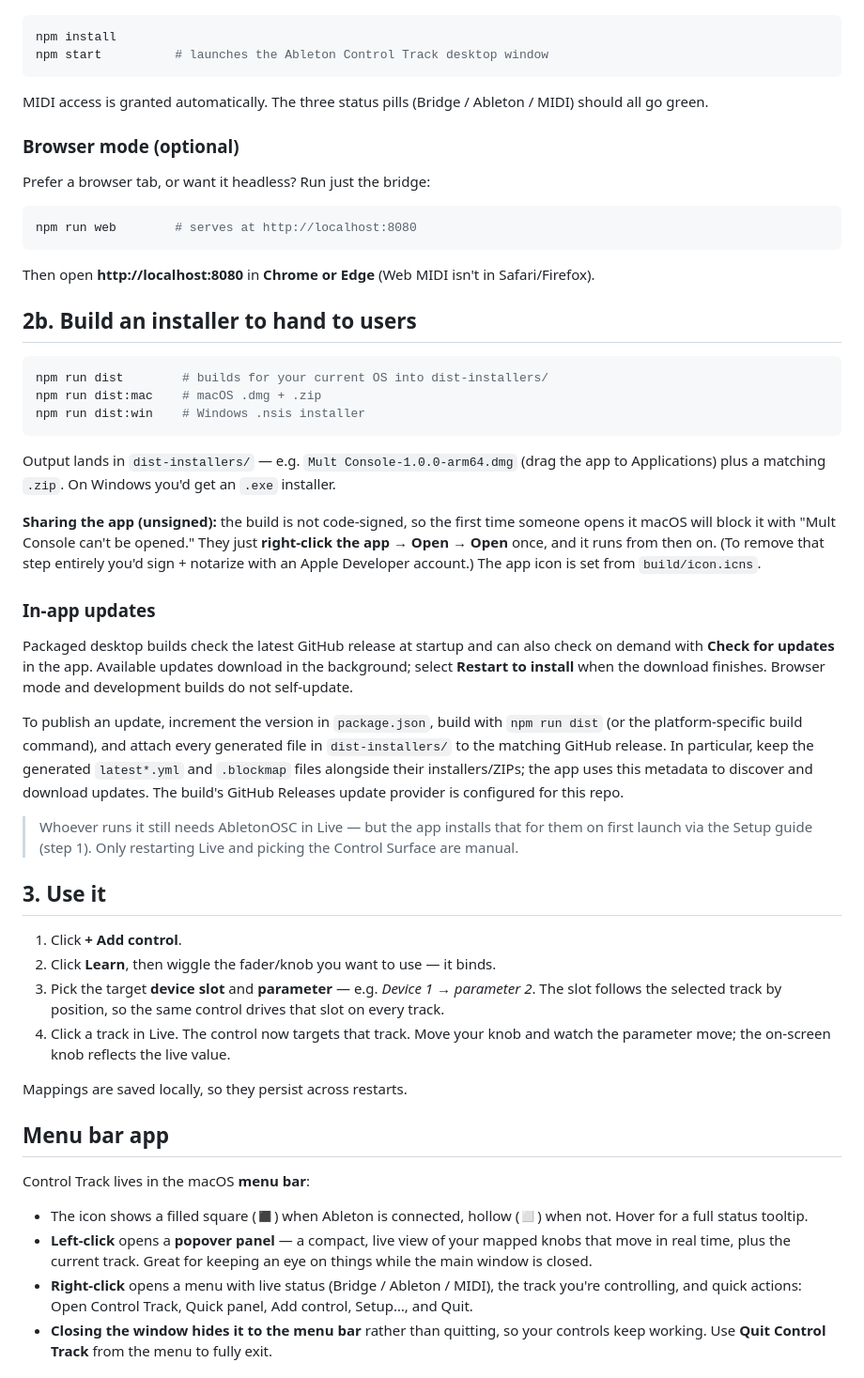
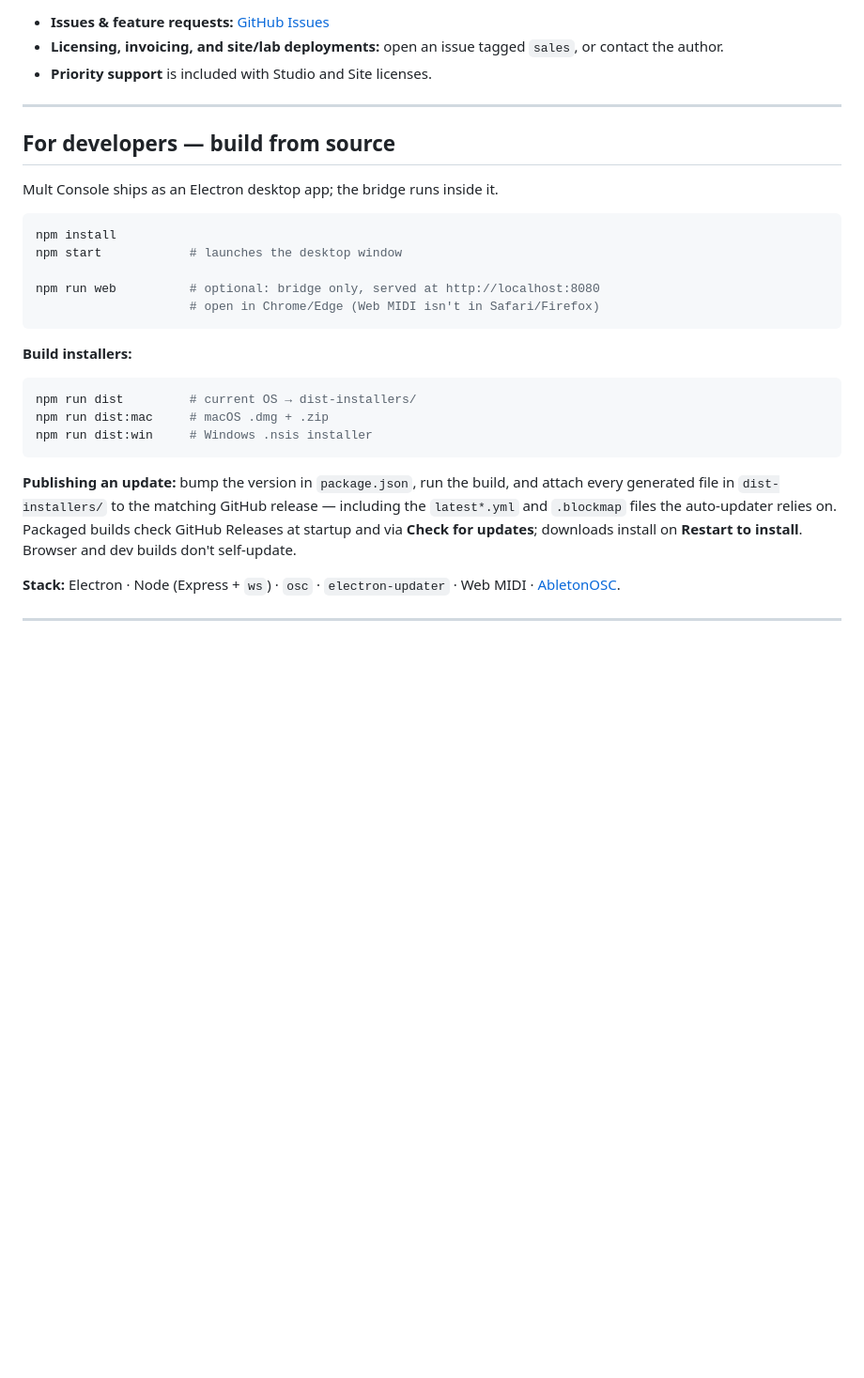
Before and after one commit to MaxFishman/Mult-Console, a Markdown page: README.md, the part around one of its changes. Shown at 94% size. Drawn GitHub-style; blank space fills up the shorter version.

````diff
--- a/README.md
+++ b/README.md
@@ -96,83 +246,32 @@ separate server, no browser needed.
+- **Issues & feature requests:** [GitHub Issues](https://github.com/MaxFishman/mult-console/issues)
+- **Licensing, invoicing, and site/lab deployments:** open an issue tagged `sales`, or contact the author.
+- **Priority support** is included with Studio and Site licenses.
+
+---
+
+## For developers — build from source
+
+Mult Console ships as an Electron desktop app; the bridge runs inside it.
 
 ```bash
 npm install
-npm start          # launches the Ableton Control Track desktop window
+npm start            # launches the desktop window
+
+npm run web          # optional: bridge only, served at http://localhost:8080
+                     # open in Chrome/Edge (Web MIDI isn't in Safari/Firefox)
 ```
 
-MIDI access is granted automatically. The three status pills (Bridge / Ableton
-/ MIDI) should all go green.
-
-### Browser mode (optional)
-
-Prefer a browser tab, or want it headless? Run just the bridge:
+**Build installers:**
 
 ```bash
-npm run web        # serves at http://localhost:8080
+npm run dist         # current OS → dist-installers/
+npm run dist:mac     # macOS .dmg + .zip
+npm run dist:win     # Windows .nsis installer
 ```
 
-Then open **http://localhost:8080** in **Chrome or Edge** (Web MIDI isn't in
-Safari/Firefox).
+**Publishing an update:** bump the version in `package.json`, run the build, and attach every generated file in `dist-installers/` to the matching GitHub release — including the `latest*.yml` and `.blockmap` files the auto-updater relies on. Packaged builds check GitHub Releases at startup and via **Check for updates**; downloads install on **Restart to install**. Browser and dev builds don't self-update.
 
-## 2b. Build an installer to hand to users
+**Stack:** Electron · Node (Express + `ws`) · `osc` · `electron-updater` · Web MIDI · [AbletonOSC](https://github.com/ideoforms/AbletonOSC).
 
-```bash
-npm run dist        # builds for your current OS into dist-installers/
-npm run dist:mac    # macOS .dmg + .zip
-npm run dist:win    # Windows .nsis installer
-```
+---
 
-Output lands in `dist-installers/` — e.g. `Mult Console-1.0.0-arm64.dmg`
-(drag the app to Applications) plus a matching `.zip`. On Windows you'd get an
-`.exe` installer.
-
-**Sharing the app (unsigned):** the build is not code-signed, so the first time
-someone opens it macOS will block it with "Mult Console can't be opened." They
-just **right-click the app → Open → Open** once, and it runs from then on.
-(To remove that step entirely you'd sign + notarize with an Apple Developer
-account.) The app icon is set from `build/icon.icns`.
-
-### In-app updates
-
-Packaged desktop builds check the latest GitHub release at startup and can also
-check on demand with **Check for updates** in the app. Available updates download
-in the background; select **Restart to install** when the download finishes.
-Browser mode and development builds do not self-update.
-
-To publish an update, increment the version in `package.json`, build with
-`npm run dist` (or the platform-specific build command), and attach every
-generated file in `dist-installers/` to the matching GitHub release. In
-particular, keep the generated `latest*.yml` and `.blockmap` files alongside
-their installers/ZIPs; the app uses this metadata to discover and download
-updates. The build's GitHub Releases update provider is configured for this repo.
-
-> Whoever runs it still needs AbletonOSC in Live — but the app installs that for
-> them on first launch via the Setup guide (step 1). Only restarting Live and
-> picking the Control Surface are manual.
-
-## 3. Use it
-
-1. Click **+ Add control**.
-2. Click **Learn**, then wiggle the fader/knob you want to use — it binds.
-3. Pick the target **device slot** and **parameter** — e.g. *Device 1 →
-   parameter 2*. The slot follows the selected track by position, so the same
-   control drives that slot on every track.
-4. Click a track in Live. The control now targets that track. Move your knob and
-   watch the parameter move; the on-screen knob reflects the live value.
-
-Mappings are saved locally, so they persist across restarts.
-
-## Menu bar app
-
-Control Track lives in the macOS **menu bar**:
-
-- The icon shows a filled square (**◼**) when Ableton is connected, hollow (**◻**)
-  when not. Hover for a full status tooltip.
-- **Left-click** opens a **popover panel** — a compact, live view of your mapped
-  knobs that move in real time, plus the current track. Great for keeping an eye
-  on things while the main window is closed.
-- **Right-click** opens a menu with live status (Bridge / Ableton / MIDI), the
-  track you're controlling, and quick actions: Open Control Track, Quick panel,
-  Add control, Setup…, and Quit.
-- **Closing the window hides it to the menu bar** rather than quitting, so your
-  controls keep working. Use **Quit Control Track** from the menu to fully exit.
-
````
Also changed, not shown: other parts of README.md (+219 -93 lines), docs/img/banner.png (added), docs/img/hero.png (added), docs/img/panel.png (added), docs/img/setup.png (added), 2 other files.
